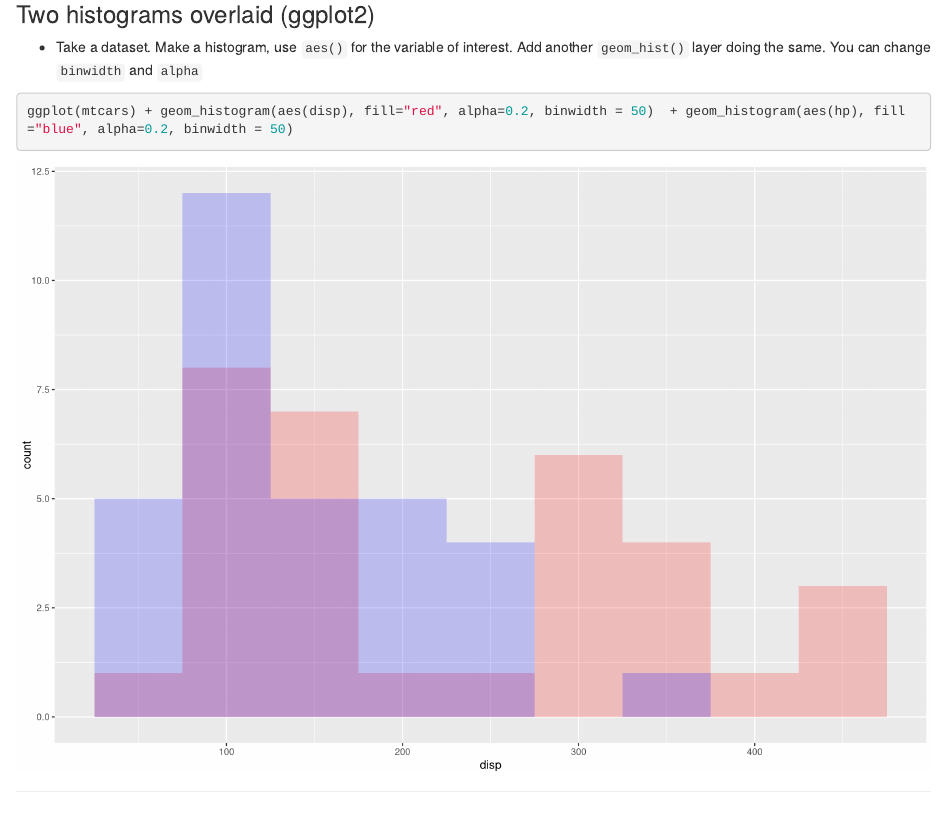
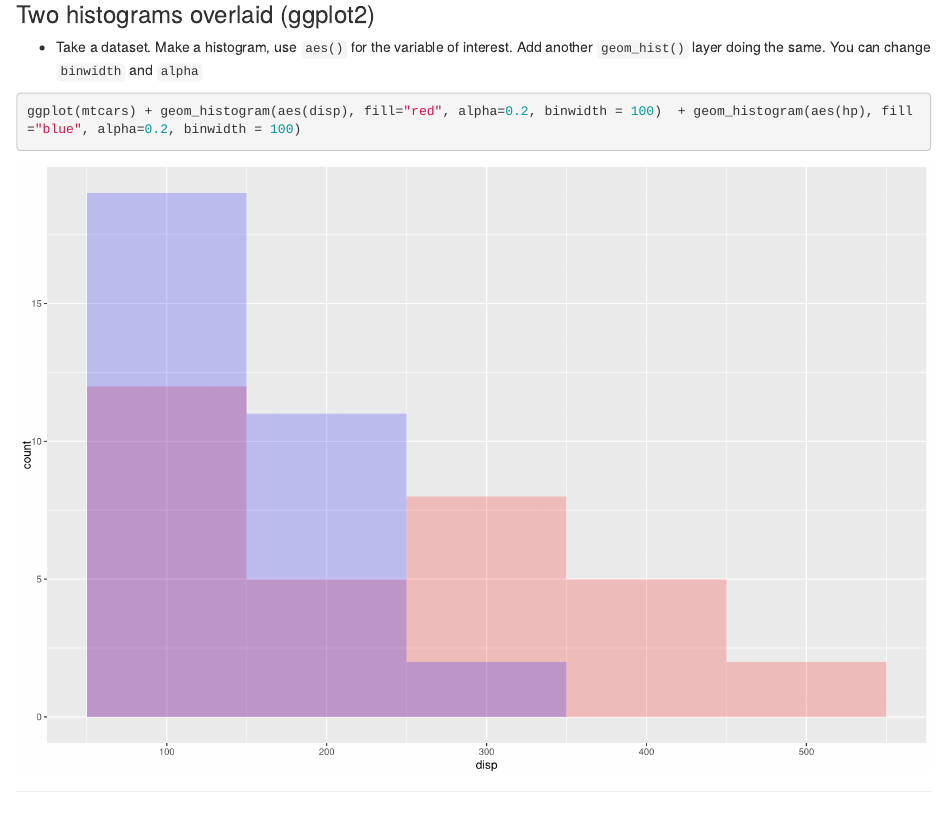
Before and after one commit to achamess/Code-Notes, an R Markdown document (r-code-notes-master.Rmd): the page in a window 1100 px wide, from 5440 px down. Rendered offline with R 4.5, knitr and Pandoc, with nearby package versions; code that draws random numbers runs with fixed seeds of ours; some code elsewhere in the file could not run offline.

Commit message:
Edited overlaid histogram

````diff
--- a/r-code-notes-master.Rmd
+++ b/r-code-notes-master.Rmd
@@ -249,7 +249,7 @@ ggplot(mtcars) + geom_histogram(aes(mpg), binwidth = 5)
 
 
 ```{r, Overlaid Histograms, eval=TRUE, echo=TRUE}
-ggplot(mtcars) + geom_histogram(aes(disp), fill="red", alpha=0.2, binwidth = 50)  + geom_histogram(aes(hp), fill="blue", alpha=0.2, binwidth = 50)
+ggplot(mtcars) + geom_histogram(aes(disp), fill="red", alpha=0.2, binwidth = 100)  + geom_histogram(aes(hp), fill="blue", alpha=0.2, binwidth = 100)
 
 ```
 
````
